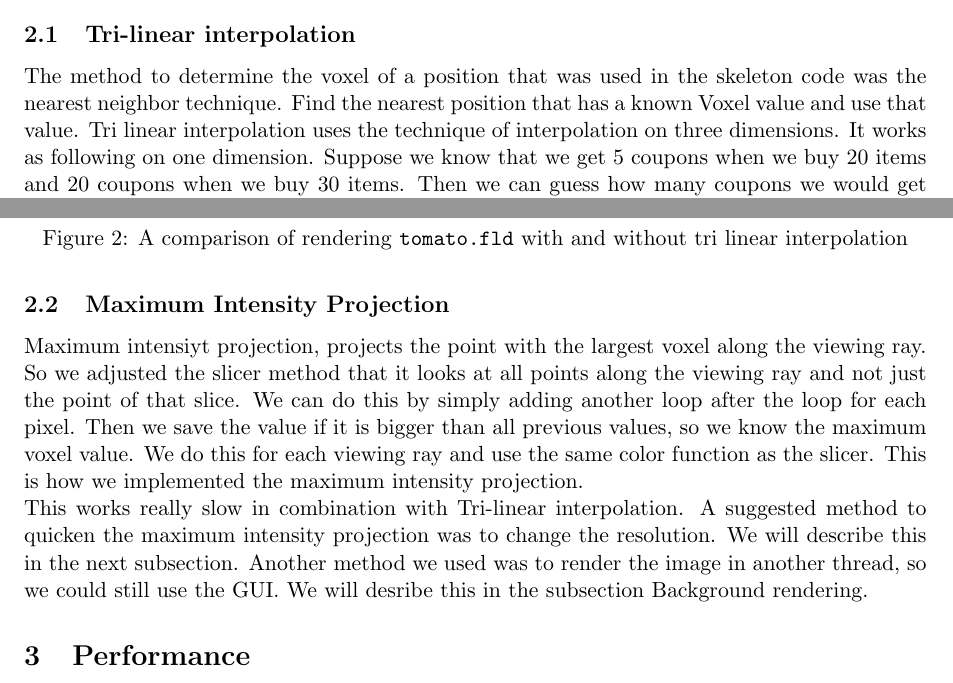
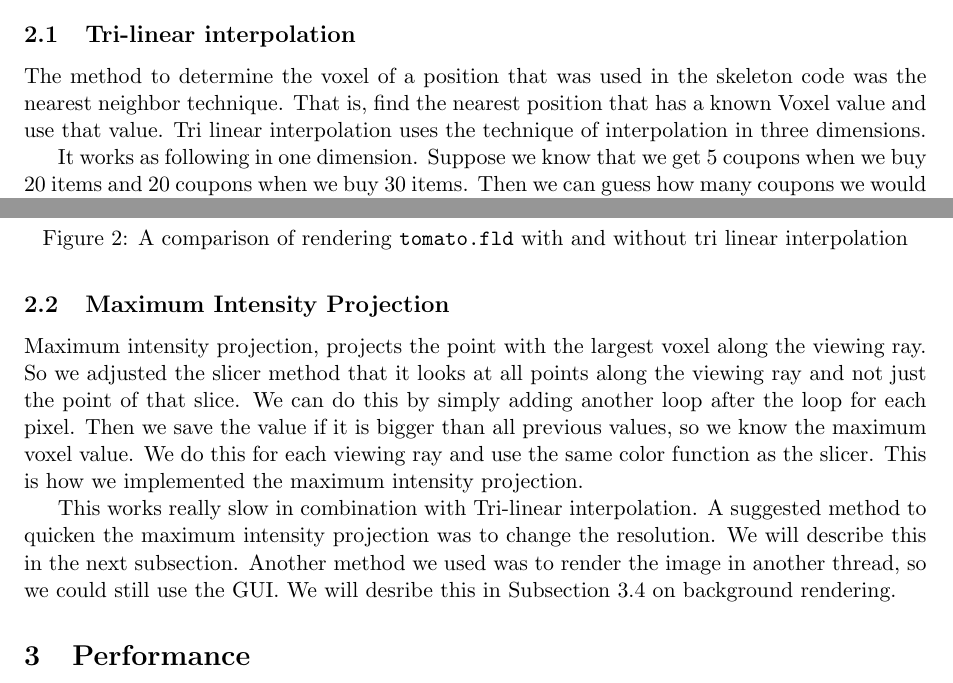
Before and after one commit to timvdalen/2IV35-project, a LaTeX problem sheet (assignment2/report/report final.tex, which reads assignment2/report/sections/mip.tex): two parts of pages 3 and 4 of 11, joined at a grey line, cut so that both start at the same text. Compiled offline with pdfLaTeX.

Commit message:
Edit MIP

```diff
--- a/assignment2/report/sections/mip.tex
+++ b/assignment2/report/sections/mip.tex
@@ -1,9 +1,10 @@
 \section{Maximum Intensity Projection}\label{Sec:Mip}
 \subsection{Tri-linear interpolation}
 The method to determine the voxel of a position that was used in the skeleton code was the nearest neighbor technique.
-Find the nearest position that has a known Voxel value and use that value.
-Tri linear interpolation uses the technique of interpolation on three dimensions.
- It works as following on one dimension.
+That is, find the nearest position that has a known Voxel value and use that value.
+Tri linear interpolation uses the technique of interpolation in three dimensions.
+
+It works as following in one dimension.
 Suppose we know that we get 5 coupons when we buy 20 items and 20 coupons when we buy 30 items.
 Then we can guess how many coupons we would get when buying 22 items.
 We can do that in this way: $((30-22)*5 + (22-20)*15)/(30-20) = 7$
@@ -47,15 +51,17 @@ However the slicer without tri-linear interpolation is a lot faster.
 	\caption{A comparison of rendering \texttt{tomato.fld} with and without tri linear interpolation}
 	\label{fig:interpolation}
 \end{figure}
+
 \subsection{Maximum Intensity Projection}
-Maximum intensiyt projection, projects the point with the largest voxel along the viewing ray.
+Maximum intensity projection, projects the point with the largest voxel along the viewing ray.
 So we adjusted the slicer method that it looks at all points along the viewing ray and not just the point of that slice.
 We can do this by simply adding another loop after the loop for each pixel.
 Then we save the value if it is bigger than all previous values, so we know the maximum voxel value.
 We do this for each viewing ray and use the same color function as the slicer.
-This is how we implemented the maximum intensity projection. \\
- This works really slow in combination with Tri-linear interpolation.
- A suggested method to quicken the maximum intensity projection was to change the resolution.
- We will describe this in the next subsection.
- Another method we used was to render the image in another thread, so we could still use the GUI.
-We will desribe this in the subsection Background rendering.
+This is how we implemented the maximum intensity projection.
+
+This works really slow in combination with Tri-linear interpolation.
+A suggested method to quicken the maximum intensity projection was to change the resolution.
+We will describe this in the next subsection.
+Another method we used was to render the image in another thread, so we could still use the GUI.
+We will desribe this in Subsection~\ref{Sec:Perf:Background} on background rendering.
```
Also changed, not shown: assignment2/report/sections/performance.tex (+1 -0 lines), assignment2/report/sections/mip.tex (5 more changed lines).
